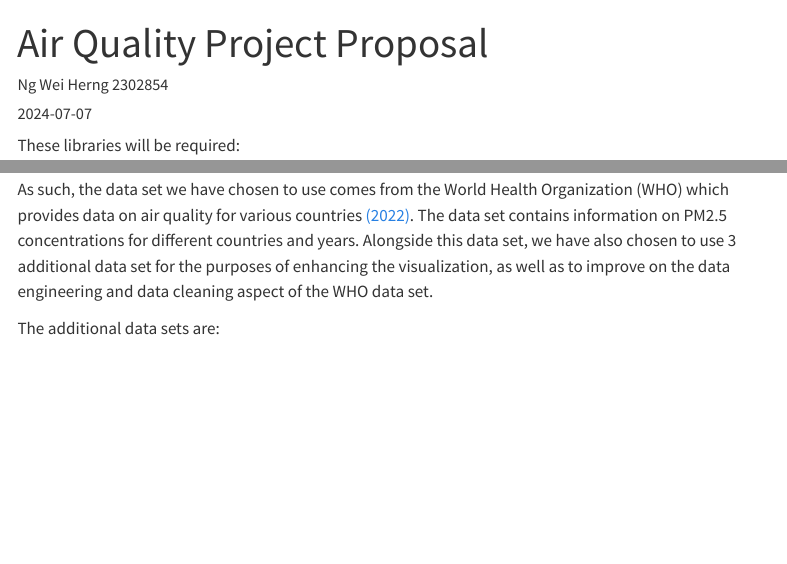
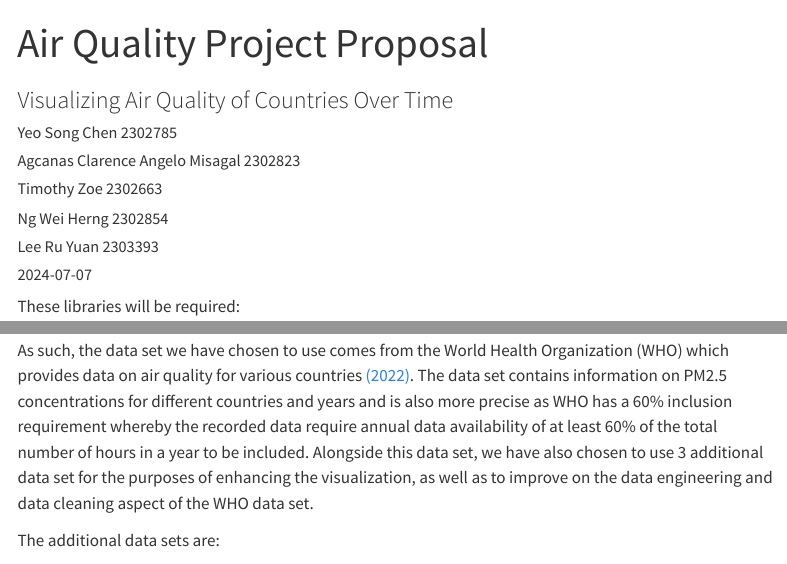
Before and after one commit to clarencagcc/project-proposal, a Quarto document (project_proposal.qmd): the page in a window 1100 px wide, from its top, and a second part further down, joined at a grey line. Rendered offline with R 4.5, knitr and Pandoc in place of Quarto, with nearby package versions; menus at the side of the page are left out; long lines of code are wrapped.

Commit message:
more small edits
should be ok for submission now

```diff
--- a/project_proposal.qmd
+++ b/project_proposal.qmd
@@ -1,6 +1,14 @@
 ---
 title: "Air Quality Project Proposal"
-author: "Ng Wei Herng 2302854"
+subtitle: "Visualizing Air Quality of Countries Over Time"
+
+author:
+- name: "Yeo Song Chen 2302785"
+- name: "Agcanas Clarence Angelo Misagal 2302823"
+- name: "Timothy Zoe 2302663"
+- name: "Ng Wei Herng 2302854"
+- name: "Lee Ru Yuan 2303393"
+
 date: "2024-07-07"
 
 format:
@@ -56,7 +64,7 @@ However, the visualization is overall cluttered and does not scale well, making
 
 The original data set used for the visualization was sourced from the IQAir World Air Quality Report [(2022)](#references). While IQAir provides an API for users to obtain their air quality data, the API only gives real-time data instead of data in a time series ranging from the past to recent years.
 
-As such, the data set we have chosen to use comes from the World Health Organization (WHO) which provides data on air quality for various countries [(2022)](#references). The data set contains information on PM2.5 concentrations for different countries and years. Alongside this data set, we have also chosen to use 3 additional data set for the purposes of enhancing the visualization, as well as to improve on the data engineering and data cleaning aspect of the WHO data set.
+As such, the data set we have chosen to use comes from the World Health Organization (WHO) which provides data on air quality for various countries [(2022)](#references). The data set contains information on PM2.5 concentrations for different countries and years and is also more precise as WHO has a 60% inclusion requirement whereby the recorded data require annual data availability of at least 60% of the total number of hours in a year to be included. Alongside this data set, we have also chosen to use 3 additional data set for the purposes of enhancing the visualization, as well as to improve on the data engineering and data cleaning aspect of the WHO data set.
 
 The additional data sets are:
 
```
